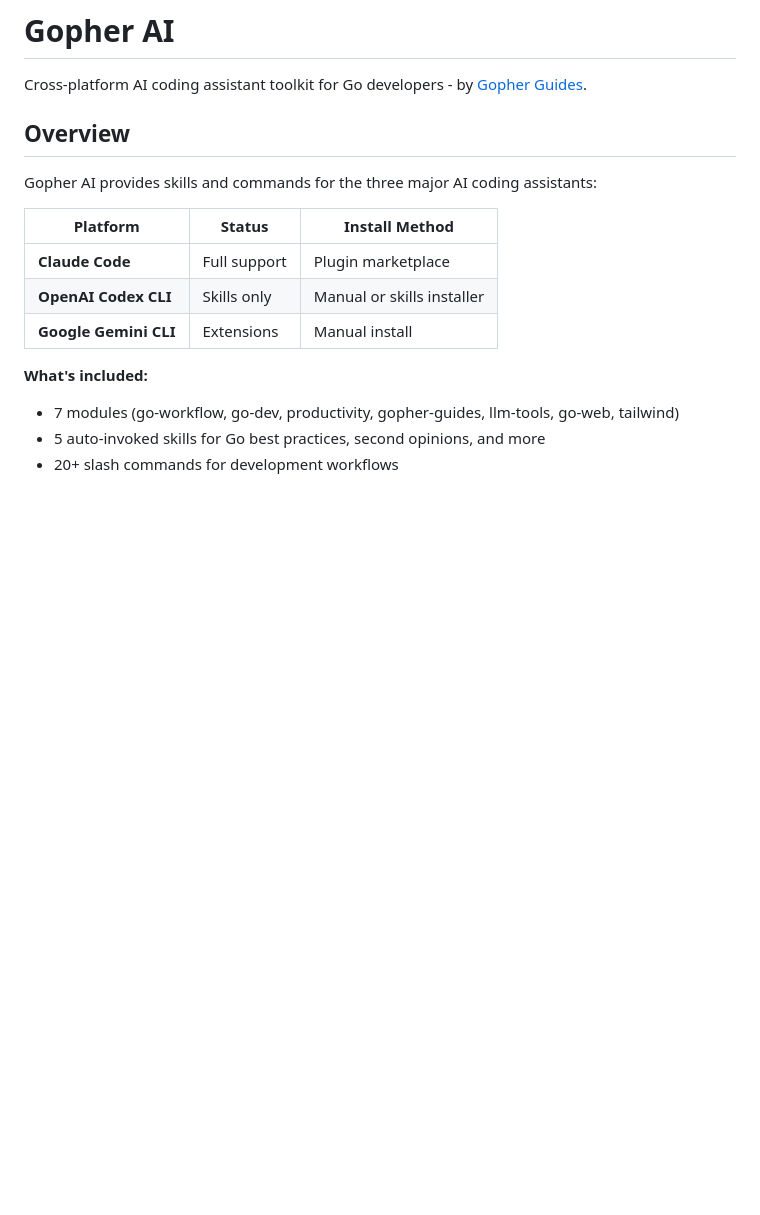
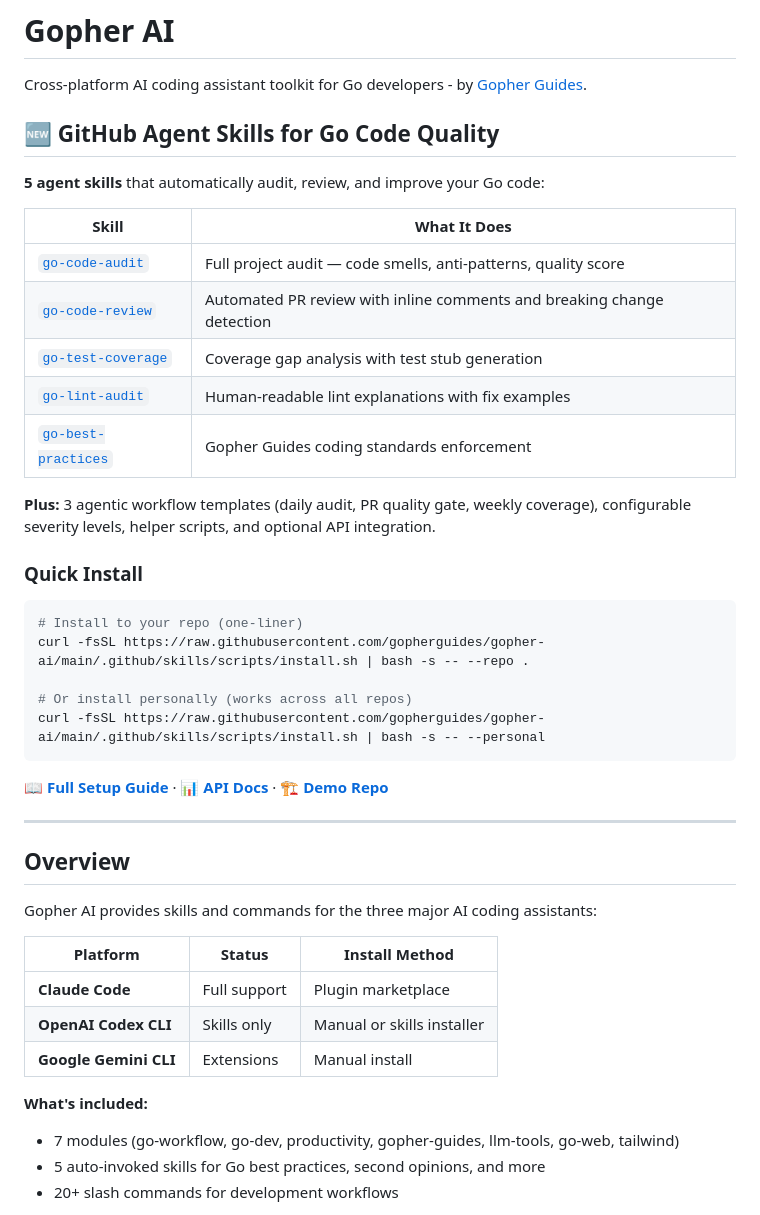
Before and after one commit to gopherguides/gopher-ai, a Markdown page: README.md, the part around the change. Drawn GitHub-style; blank space fills up the shorter version.

Commit message:
docs: feature GitHub Agent Skills prominently in README
Add quick-install section and links to setup guide, API docs, and
demo repository at the top of the main README.

Ref #51

````diff
--- a/README.md
+++ b/README.md
@@ -1,6 +1,34 @@
 # Gopher AI
 
 Cross-platform AI coding assistant toolkit for Go developers - by [Gopher Guides](https://gopherguides.com).
+
+## 🆕 GitHub Agent Skills for Go Code Quality
+
+**5 agent skills** that automatically audit, review, and improve your Go code:
+
+| Skill | What It Does |
+|-------|-------------|
+| [`go-code-audit`](.github/skills/go-code-audit/) | Full project audit — code smells, anti-patterns, quality score |
+| [`go-code-review`](.github/skills/go-code-review/) | Automated PR review with inline comments and breaking change detection |
+| [`go-test-coverage`](.github/skills/go-test-coverage/) | Coverage gap analysis with test stub generation |
+| [`go-lint-audit`](.github/skills/go-lint-audit/) | Human-readable lint explanations with fix examples |
+| [`go-best-practices`](.github/skills/go-best-practices/) | Gopher Guides coding standards enforcement |
+
+**Plus:** 3 agentic workflow templates (daily audit, PR quality gate, weekly coverage), configurable severity levels, helper scripts, and optional API integration.
+
+### Quick Install
+
+```bash
+# Install to your repo (one-liner)
+curl -fsSL https://raw.githubusercontent.com/gopherguides/gopher-ai/main/.github/skills/scripts/install.sh | bash -s -- --repo .
+
+# Or install personally (works across all repos)
+curl -fsSL https://raw.githubusercontent.com/gopherguides/gopher-ai/main/.github/skills/scripts/install.sh | bash -s -- --personal
+```
+
+📖 **[Full Setup Guide](.github/skills/SETUP.md)** · 📊 **[API Docs](docs/api/README.md)** · 🏗️ **[Demo Repo](examples/demo-repo/)**
+
+---
 
 ## Overview
 
````
